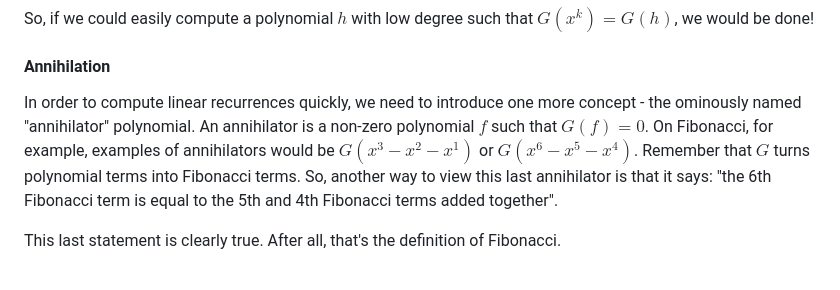
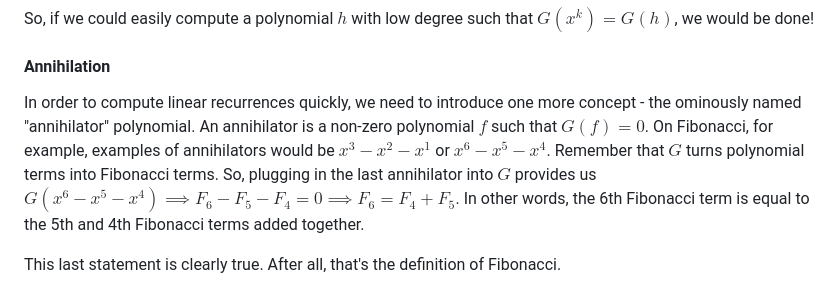
Before and after one commit to Chillee/chillee.github.io, a Markdown page: walks.md, the part around the change. Drawn GitHub-style.

```diff
--- a/walks.md
+++ b/walks.md
@@ -190,7 +190,7 @@ So, if we could easily compute a polynomial $h$ with low degree such that $G(x^k
 
 #### Annihilation
 
-In order to compute linear recurrences quickly, we need to introduce one more concept - the ominously named "annihilator" polynomial. An annihilator is a non-zero polynomial $f$ such that $G(f) = 0$. On Fibonacci, for example, examples of annihilators would be $G(x^3 - x^2 - x^1)$ or $G(x^6 - x^5 - x^4)$. Remember that $G$ turns polynomial terms into Fibonacci terms. So, another way to view this last annihilator is that it says: "the 6th Fibonacci term is equal to the 5th and 4th Fibonacci terms added together".
+In order to compute linear recurrences quickly, we need to introduce one more concept - the ominously named "annihilator" polynomial. An annihilator is a non-zero polynomial $f$ such that $G(f) = 0$. On Fibonacci, for example, examples of annihilators would be $x^3 - x^2 - x^1$ or $x^6 - x^5 - x^4$. Remember that $G$ turns polynomial terms into Fibonacci terms. So, plugging in the last annihilator into $G$ provides us $G(x^6 - x^5 - x^4) \implies F_6 - F_5 - F_4 = 0 \implies F_6 = F_4 + F_5$. In other words, the 6th Fibonacci term is equal to the 5th and 4th Fibonacci terms added together.
 
 This last statement is clearly true. After all, that's the definition of Fibonacci.
 
```
Also changed, not shown: img/BSR.jpg (added), 1 other file.
